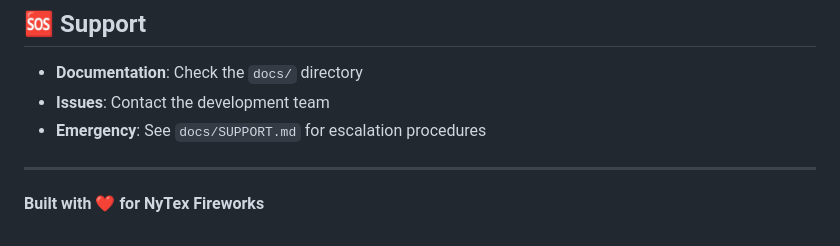
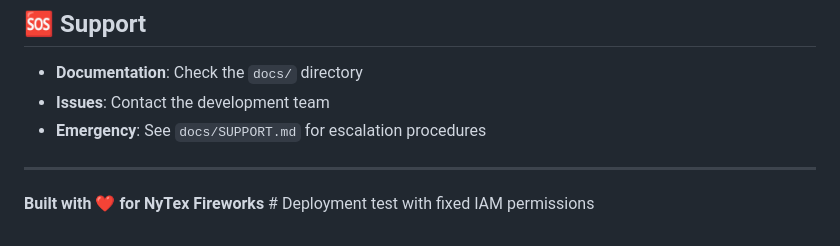
Before and after one commit to josh0312/nytex_dashboard, a Markdown page: README.md, the part around the change. Drawn GitHub-style.

Commit message:
Deploy: automated deployment at 2025-06-17 16:59:51

```diff
--- a/README.md
+++ b/README.md
@@ -330,4 +330,4 @@ This project is proprietary software for NyTex Fireworks. All rights reserved.
 
 ---
 
-**Built with ❤️ for NyTex Fireworks**
+**Built with ❤️ for NyTex Fireworks** # Deployment test with fixed IAM permissions
```
